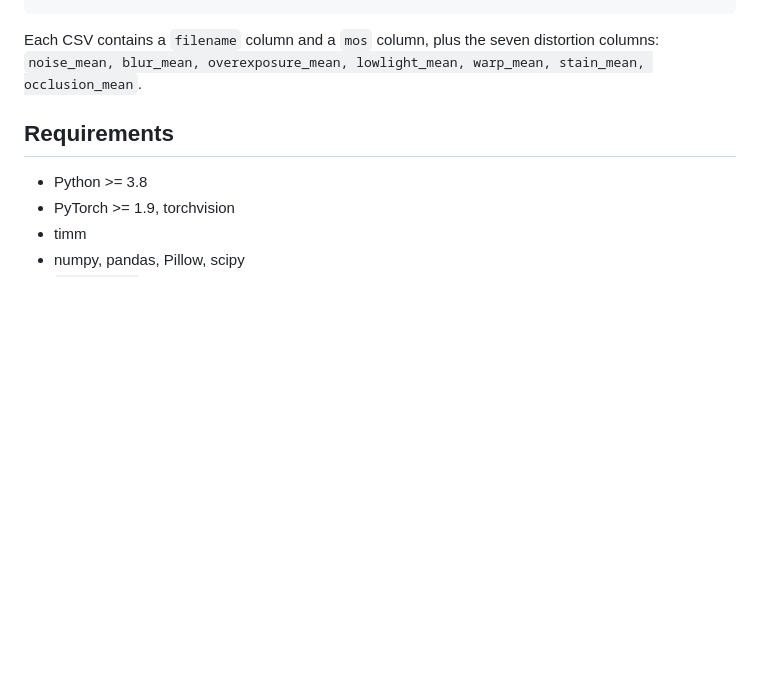
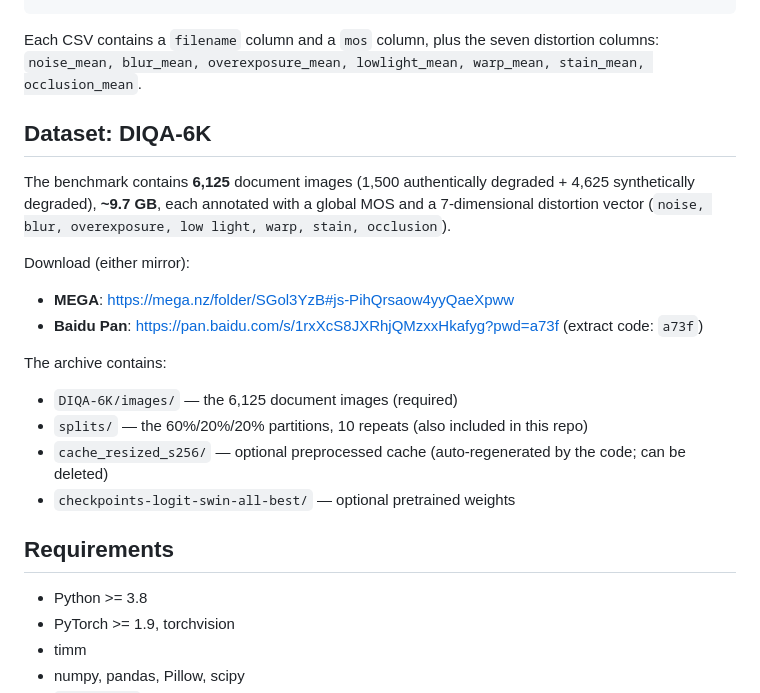
Before and after one commit to ruo0/DIQA6K, a Markdown page: README.md, the part around the change. Drawn GitHub-style; blank space fills up the shorter version.

```diff
--- a/README.md
+++ b/README.md
@@ -28,6 +28,22 @@ data/
 
 Each CSV contains a `filename` column and a `mos` column, plus the seven distortion columns:
 `noise_mean, blur_mean, overexposure_mean, lowlight_mean, warp_mean, stain_mean, occlusion_mean`.
+
+## Dataset: DIQA-6K
+
+The benchmark contains **6,125** document images (1,500 authentically degraded + 4,625 synthetically degraded), **~9.7 GB**, each annotated with a global MOS and a 7-dimensional distortion vector (`noise, blur, overexposure, low light, warp, stain, occlusion`).
+
+Download (either mirror):
+
+- **MEGA**: https://mega.nz/folder/SGol3YzB#js-PihQrsaow4yyQaeXpww
+- **Baidu Pan**: https://pan.baidu.com/s/1rxXcS8JXRhjQMzxxHkafyg?pwd=a73f (extract code: `a73f`)
+
+The archive contains:
+
+- `DIQA-6K/images/` — the 6,125 document images (required)
+- `splits/` — the 60%/20%/20% partitions, 10 repeats (also included in this repo)
+- `cache_resized_s256/` — optional preprocessed cache (auto-regenerated by the code; can be deleted)
+- `checkpoints-logit-swin-all-best/` — optional pretrained weights
 
 ## Requirements
 
```
